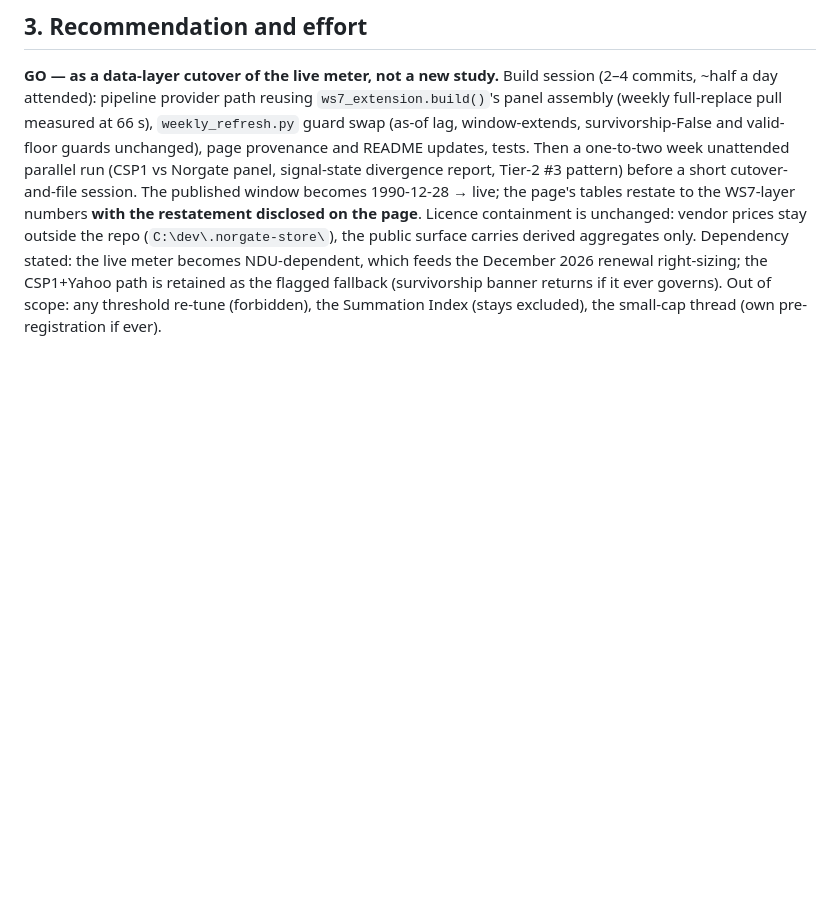
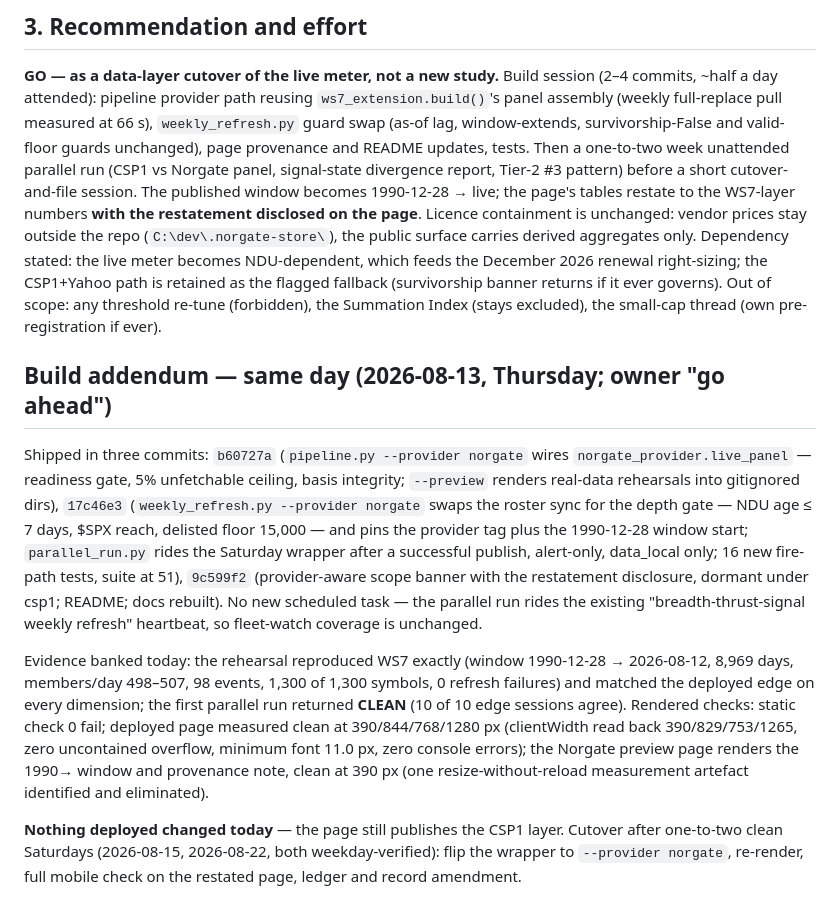
Before and after one commit to phuazz/breadth-thrust-signal, a Markdown page: reviews/2026-08-13_norgate-live-meter-scope.md, the part around the change. Rendered like a GitHub page; blank space fills up the shorter version.

Commit message:
Scope memo: build addendum - three commits shipped, soak armed on the Saturday refresh, cutover after clean Saturdays 2026-08-15/22

```diff
--- a/reviews/2026-08-13_norgate-live-meter-scope.md
+++ b/reviews/2026-08-13_norgate-live-meter-scope.md
@@ -86,3 +86,33 @@ CSP1+Yahoo path is retained as the flagged fallback (survivorship banner
 returns if it ever governs). Out of scope: any threshold re-tune (forbidden),
 the Summation Index (stays excluded), the small-cap thread (own
 pre-registration if ever).
+
+## Build addendum — same day (2026-08-13, Thursday; owner "go ahead")
+
+Shipped in three commits: `b60727a` (`pipeline.py --provider norgate` wires
+`norgate_provider.live_panel` — readiness gate, 5% unfetchable ceiling, basis
+integrity; `--preview` renders real-data rehearsals into gitignored dirs),
+`17c46e3` (`weekly_refresh.py --provider norgate` swaps the roster sync for
+the depth gate — NDU age ≤ 7 days, $SPX reach, delisted floor 15,000 — and
+pins the provider tag plus the 1990-12-28 window start; `parallel_run.py`
+rides the Saturday wrapper after a successful publish, alert-only, data_local
+only; 16 new fire-path tests, suite at 51), `9c599f2` (provider-aware scope
+banner with the restatement disclosure, dormant under csp1; README; docs
+rebuilt). No new scheduled task — the parallel run rides the existing
+"breadth-thrust-signal weekly refresh" heartbeat, so fleet-watch coverage is
+unchanged.
+
+Evidence banked today: the rehearsal reproduced WS7 exactly (window
+1990-12-28 → 2026-08-12, 8,969 days, members/day 498–507, 98 events, 1,300 of
+1,300 symbols, 0 refresh failures) and matched the deployed edge on every
+dimension; the first parallel run returned **CLEAN** (10 of 10 edge sessions
+agree). Rendered checks: static check 0 fail; deployed page measured clean at
+390/844/768/1280 px (clientWidth read back 390/829/753/1265, zero uncontained
+overflow, minimum font 11.0 px, zero console errors); the Norgate preview
+page renders the 1990→ window and provenance note, clean at 390 px (one
+resize-without-reload measurement artefact identified and eliminated).
+
+**Nothing deployed changed today** — the page still publishes the CSP1 layer.
+Cutover after one-to-two clean Saturdays (2026-08-15, 2026-08-22, both
+weekday-verified): flip the wrapper to `--provider norgate`, re-render, full
+mobile check on the restated page, ledger and record amendment.
```
